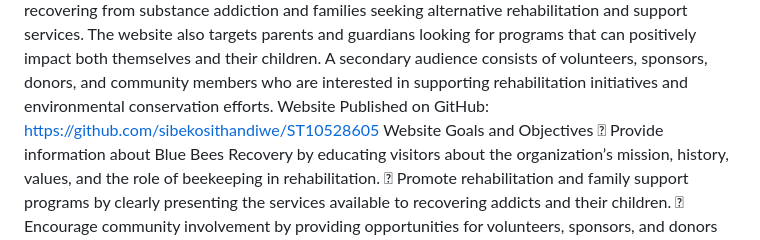
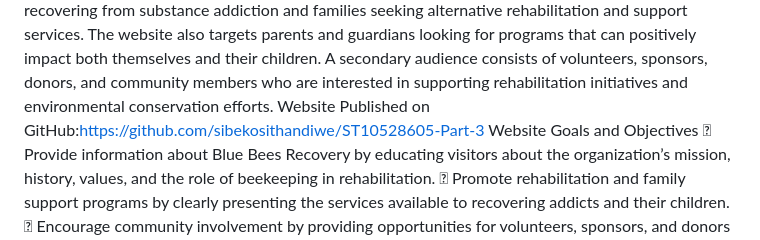
Before and after one commit to sibekosithandiwe/ST10528605-Part-3, a Markdown page: README.md, the part around the change. GitHub-like rendering.

```diff
--- a/README.md
+++ b/README.md
@@ -33,7 +33,7 @@ website also targets parents and guardians looking for programs that can positiv
 themselves and their children. A secondary audience consists of volunteers, sponsors, donors, and
 community members who are interested in supporting rehabilitation initiatives and environmental
 conservation efforts.
-Website Published on GitHub: [https://github.com/sibekosithandiwe/ST10528605](https://github.com/sibekosithandiwe/ST10528605-Part-3)
+Website Published on GitHub:https://github.com/sibekosithandiwe/ST10528605-Part-3
 Website Goals and Objectives
  Provide information about Blue Bees Recovery by educating visitors about the organization’s
 mission, history, values, and the role of beekeeping in rehabilitation.
```
